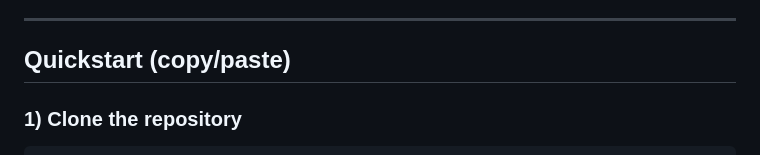
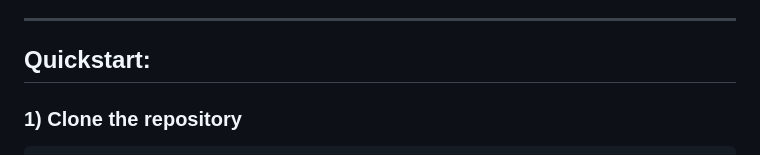
Before and after one commit to alqithami/IML, a Markdown page: README.md, the part around the change. Rendered like a GitHub page.

```diff
--- a/README.md
+++ b/README.md
@@ -28,7 +28,7 @@ This repository provides a reference implementation of an **Institutional Monito
 
 ---
 
-## Quickstart (copy/paste)
+## Quickstart:
 
 ### 1) Clone the repository
 
```
